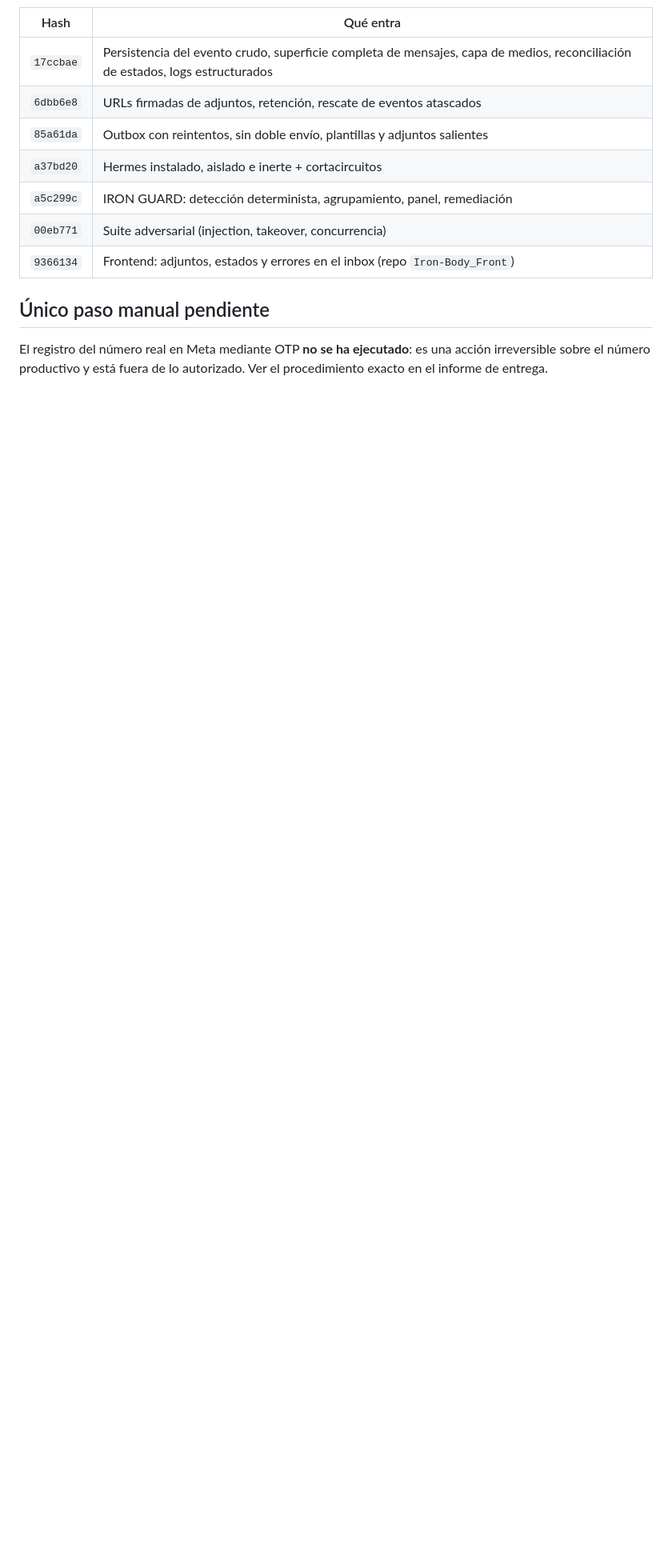
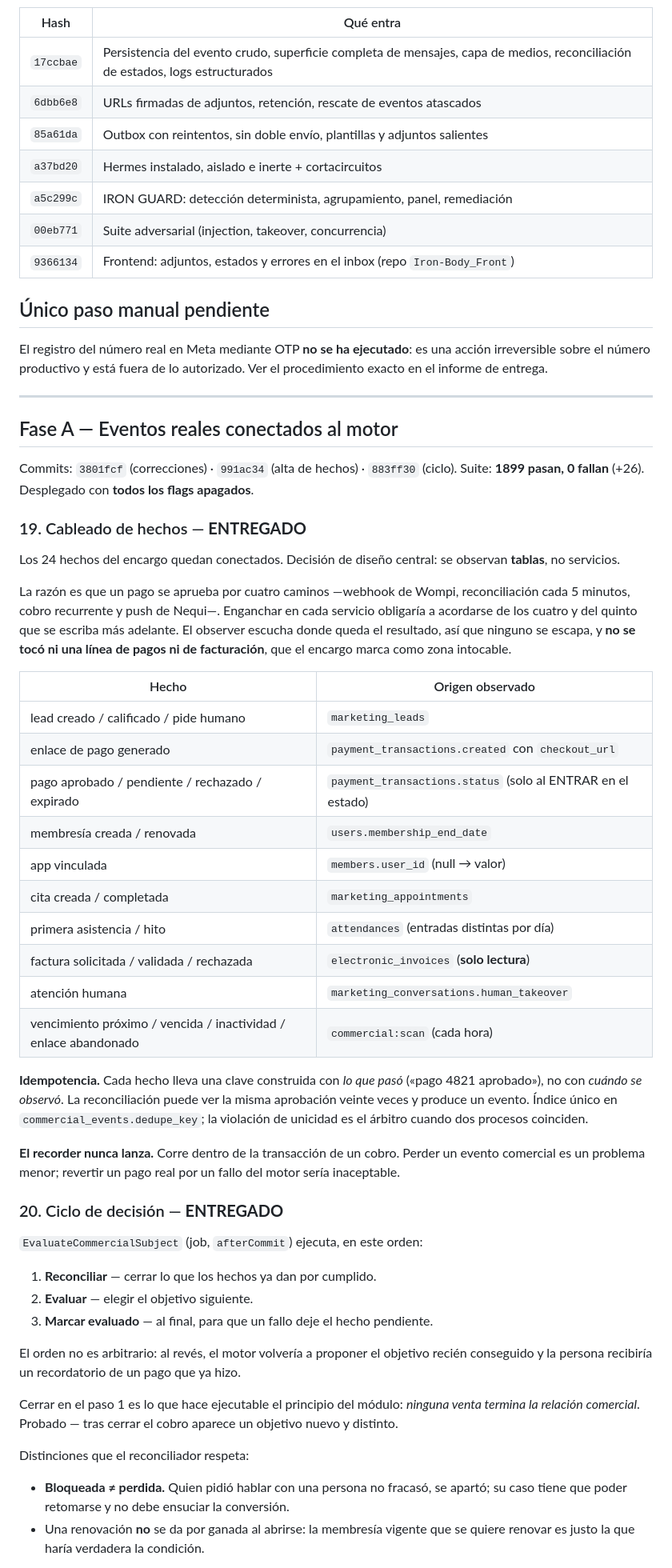
Before and after one commit to Osdam/Iron-Body, a Markdown page: IRON_BODY_AGENT_COMPLETION_LEDGER.md, the part around one of its changes. Shown at 80% size. Rendered like a GitHub page; blank space fills up the shorter version.

```diff
--- a/IRON_BODY_AGENT_COMPLETION_LEDGER.md
+++ b/IRON_BODY_AGENT_COMPLETION_LEDGER.md
@@ -313,3 +313,67 @@ Ninguna de las dos es una decisión técnica que corresponda tomar aquí.
 El registro del número real en Meta mediante OTP **no se ha ejecutado**: es una
 acción irreversible sobre el número productivo y está fuera de lo autorizado.
 Ver el procedimiento exacto en el informe de entrega.
+
+---
+
+## Fase A — Eventos reales conectados al motor
+
+Commits: `3801fcf` (correcciones) · `991ac34` (alta de hechos) · `883ff30` (ciclo).
+Suite: **1899 pasan, 0 fallan** (+26). Desplegado con **todos los flags apagados**.
+
+### 19. Cableado de hechos — **ENTREGADO**
+
+Los 24 hechos del encargo quedan conectados. Decisión de diseño central: se
+observan **tablas**, no servicios.
+
+La razón es que un pago se aprueba por cuatro caminos —webhook de Wompi,
+reconciliación cada 5 minutos, cobro recurrente y push de Nequi—. Enganchar en
+cada servicio obligaría a acordarse de los cuatro y del quinto que se escriba
+más adelante. El observer escucha donde queda el resultado, así que ninguno se
+escapa, y **no se tocó ni una línea de pagos ni de facturación**, que el encargo
+marca como zona intocable.
+
+| Hecho | Origen observado |
+|---|---|
+| lead creado / calificado / pide humano | `marketing_leads` |
+| enlace de pago generado | `payment_transactions.created` con `checkout_url` |
+| pago aprobado / pendiente / rechazado / expirado | `payment_transactions.status` (solo al ENTRAR en el estado) |
+| membresía creada / renovada | `users.membership_end_date` |
+| app vinculada | `members.user_id` (null → valor) |
+| cita creada / completada | `marketing_appointments` |
+| primera asistencia / hito | `attendances` (entradas distintas por día) |
+| factura solicitada / validada / rechazada | `electronic_invoices` (**solo lectura**) |
+| atención humana | `marketing_conversations.human_takeover` |
+| vencimiento próximo / vencida / inactividad / enlace abandonado | `commercial:scan` (cada hora) |
+
+**Idempotencia.** Cada hecho lleva una clave construida con *lo que pasó*
+(«pago 4821 aprobado»), no con *cuándo se observó*. La reconciliación puede ver
+la misma aprobación veinte veces y produce un evento. Índice único en
+`commercial_events.dedupe_key`; la violación de unicidad es el árbitro cuando
+dos procesos coinciden.
+
+**El recorder nunca lanza.** Corre dentro de la transacción de un cobro. Perder
+un evento comercial es un problema menor; revertir un pago real por un fallo del
+motor sería inaceptable.
+
+### 20. Ciclo de decisión — **ENTREGADO**
+
+`EvaluateCommercialSubject` (job, `afterCommit`) ejecuta, en este orden:
+
+1. **Reconciliar** — cerrar lo que los hechos ya dan por cumplido.
+2. **Evaluar** — elegir el objetivo siguiente.
+3. **Marcar evaluado** — al final, para que un fallo deje el hecho pendiente.
+
+El orden no es arbitrario: al revés, el motor volvería a proponer el objetivo
+recién conseguido y la persona recibiría un recordatorio de un pago que ya hizo.
+
+Cerrar en el paso 1 es lo que hace ejecutable el principio del módulo: *ninguna
+venta termina la relación comercial*. Probado — tras cerrar el cobro aparece un
+objetivo nuevo y distinto.
+
+Distinciones que el reconciliador respeta:
+- **Bloqueada ≠ perdida.** Quien pidió hablar con una persona no fracasó, se
+  apartó; su caso tiene que poder retomarse y no debe ensuciar la conversión.
+- Una renovación **no** se da por ganada al abrirse: la membresía vigente que se
+  quiere renovar es justo la que haría verdadera la condición.
+
```
Also changed, not shown: other parts of IRON_BODY_AGENT_COMPLETION_LEDGER.md (+38 -1 lines).
